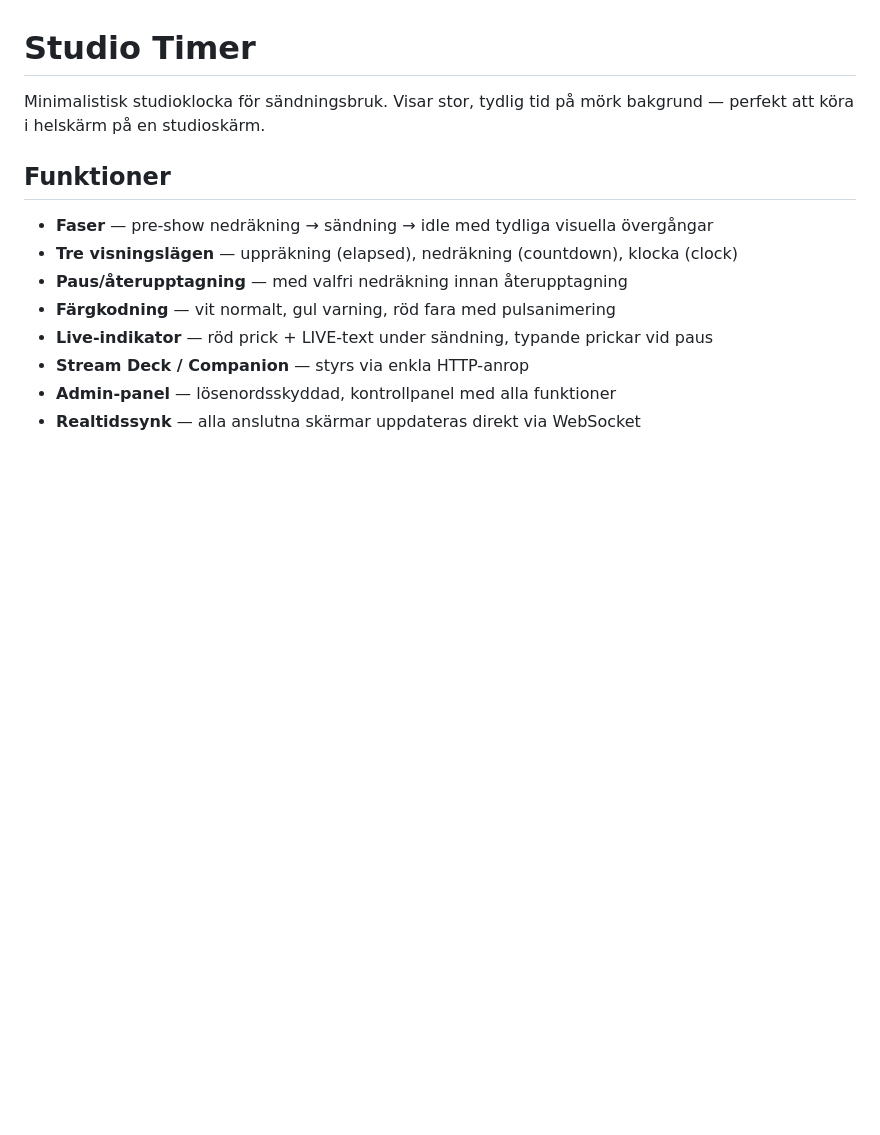
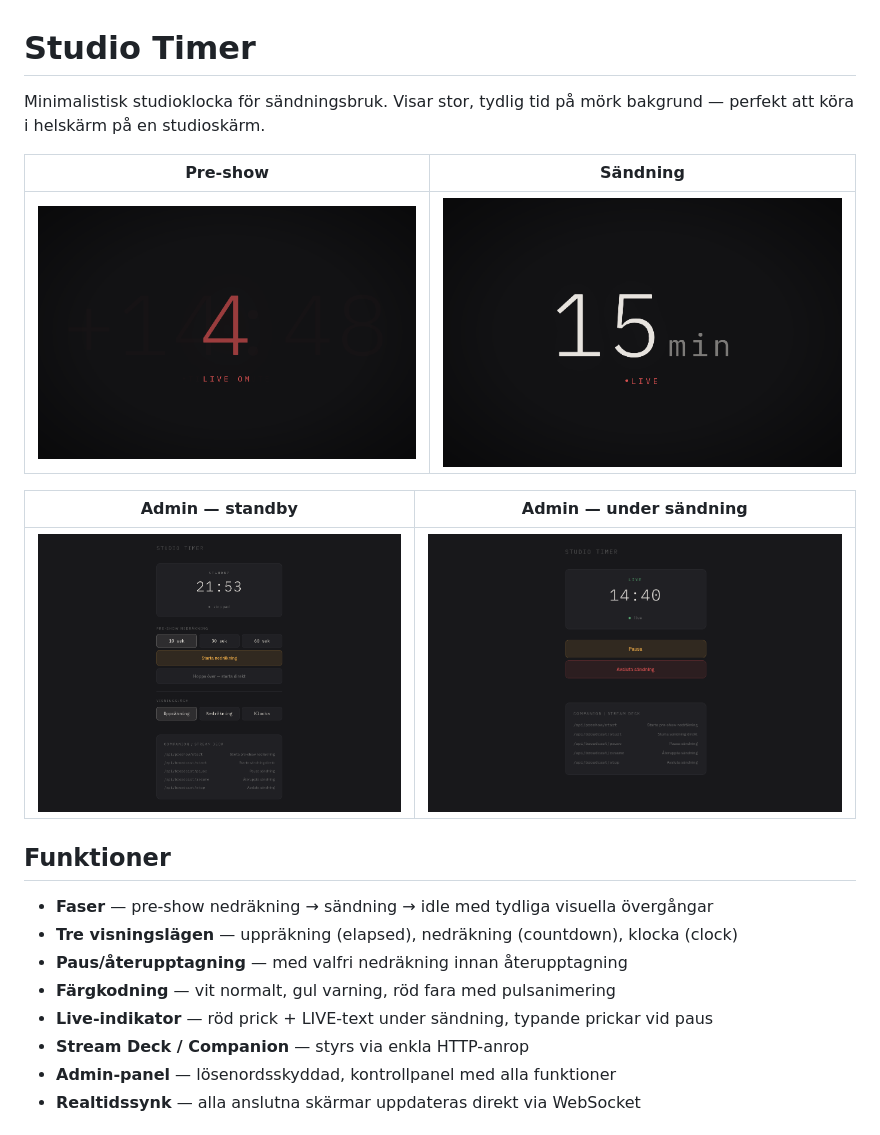
Before and after one commit to datalektiker/studio-timer, a Markdown page: README.md, the part around the change. Rendered like a GitHub page; pictures changed too: docs/screenshot-2026-03-25_21-52-26.png (added), docs/screenshot-2026-03-25_21-53-15.png (added), docs/screenshot-2026-03-25_21-53-33.png (added); blank space fills up the shorter version.

Commit message:
Uppdaterat README.md med screenshots

```diff
--- a/README.md
+++ b/README.md
@@ -1,6 +1,14 @@
 # Studio Timer
 
 Minimalistisk studioklocka för sändningsbruk. Visar stor, tydlig tid på mörk bakgrund — perfekt att köra i helskärm på en studioskärm.
+
+| Pre-show | Sändning |
+|---|---|
+| ![Pre-show nedräkning](docs/screenshot-2026-03-25_21-52-26.png) | ![Sändning live](docs/screenshot-2026-03-25_21-53-15.png) |
+
+| Admin — standby | Admin — under sändning |
+|---|---|
+| ![Admin standby](docs/screenshot-2026-03-25_21-54-01.png) | ![Admin live](docs/screenshot-2026-03-25_21-53-33.png) |
 
 ## Funktioner
 
```
